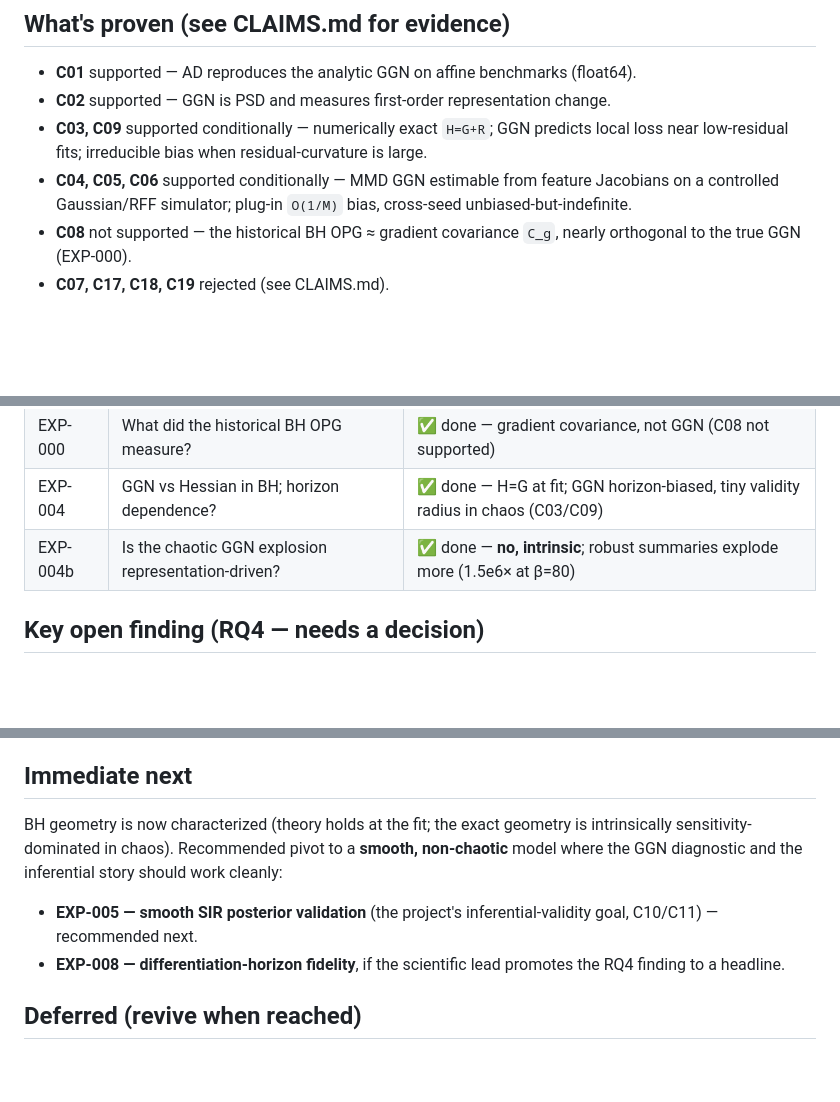
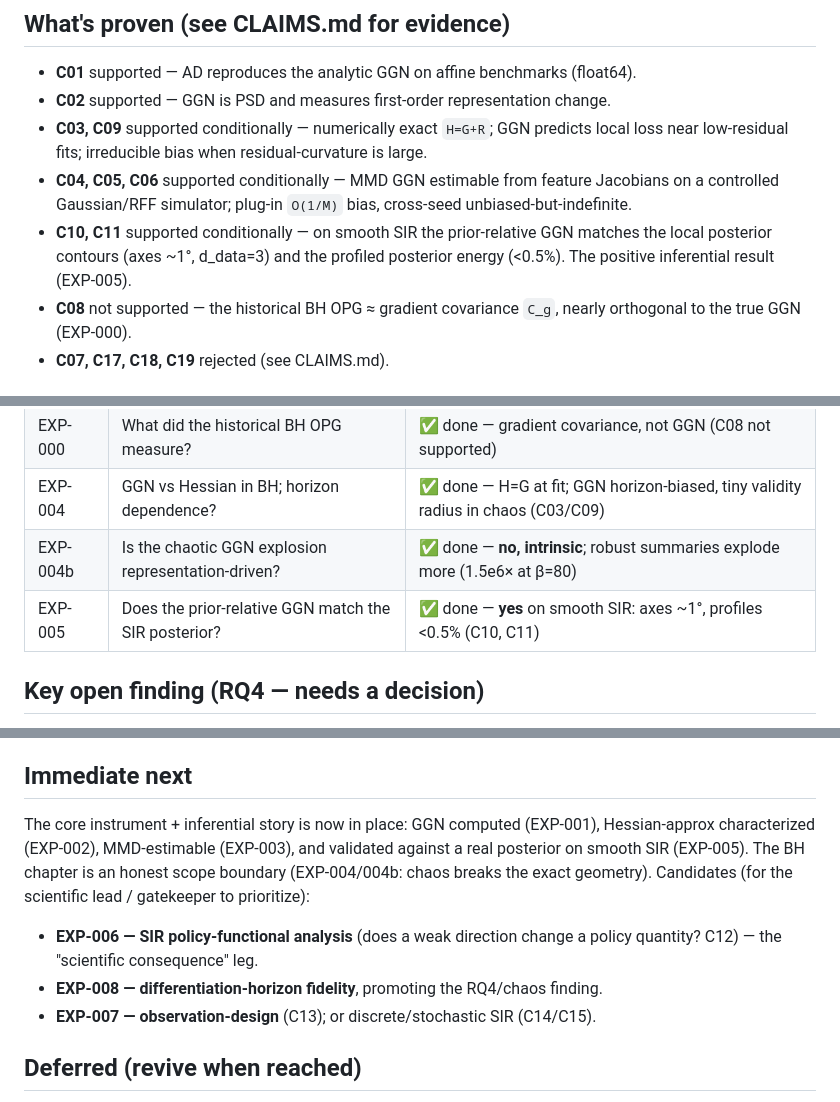
Before and after one commit to pietrobicocchi/research-ABM-curvature-aware-calibration, a Markdown page: docs/STATUS.md, 3 parts joined by grey strips. GitHub-like rendering; blank space fills up the shorter version.

```diff
--- a/docs/STATUS.md
+++ b/docs/STATUS.md
@@ -24,6 +24,9 @@ correct large-β regime): the old OPG is the gradient covariance, not the GGN.
 - **C04, C05, C06** supported conditionally — MMD GGN estimable from feature
   Jacobians on a controlled Gaussian/RFF simulator; plug-in `O(1/M)` bias,
   cross-seed unbiased-but-indefinite.
+- **C10, C11** supported conditionally — on smooth SIR the prior-relative GGN
+  matches the local posterior contours (axes ~1°, d_data=3) and the profiled
+  posterior energy (<0.5%). The positive inferential result (EXP-005).
 - **C08** not supported — the historical BH OPG ≈ gradient covariance `C_g`,
   nearly orthogonal to the true GGN (EXP-000).
 - **C07, C17, C18, C19** rejected (see CLAIMS.md).
@@ -38,6 +41,7 @@ correct large-β regime): the old OPG is the gradient covariance, not the GGN.
 | EXP-000 | What did the historical BH OPG measure? | ✅ done — gradient covariance, not GGN (C08 not supported) |
 | EXP-004 | GGN vs Hessian in BH; horizon dependence? | ✅ done — H=G at fit; GGN horizon-biased, tiny validity radius in chaos (C03/C09) |
 | EXP-004b | Is the chaotic GGN explosion representation-driven? | ✅ done — **no, intrinsic**; robust summaries explode more (1.5e6× at β=80) |
+| EXP-005 | Does the prior-relative GGN match the SIR posterior? | ✅ done — **yes** on smooth SIR: axes ~1°, profiles <0.5% (C10, C11) |
 
 ## Key open finding (RQ4 — needs a decision)
 
@@ -54,14 +58,15 @@ derivative-free/ensemble construction.
 
 ## Immediate next
 
-BH geometry is now characterized (theory holds at the fit; the exact geometry is
-intrinsically sensitivity-dominated in chaos). Recommended pivot to a **smooth,
-non-chaotic** model where the GGN diagnostic and the inferential story should work
-cleanly:
-- **EXP-005 — smooth SIR posterior validation** (the project's inferential-validity
-  goal, C10/C11) — recommended next.
-- **EXP-008 — differentiation-horizon fidelity**, if the scientific lead promotes
-  the RQ4 finding to a headline.
+The core instrument + inferential story is now in place: GGN computed (EXP-001),
+Hessian-approx characterized (EXP-002), MMD-estimable (EXP-003), and validated
+against a real posterior on smooth SIR (EXP-005). The BH chapter is an honest
+scope boundary (EXP-004/004b: chaos breaks the exact geometry). Candidates (for
+the scientific lead / gatekeeper to prioritize):
+- **EXP-006 — SIR policy-functional analysis** (does a weak direction change a
+  policy quantity? C12) — the "scientific consequence" leg.
+- **EXP-008 — differentiation-horizon fidelity**, promoting the RQ4/chaos finding.
+- **EXP-007 — observation-design** (C13); or discrete/stochastic SIR (C14/C15).
 
 ## Deferred (revive when reached)
 
```
Also changed, not shown: docs/CLAIMS.md (+2 -2 lines), docs/experiments/EXP-005.md (added, +51 -0 lines).
